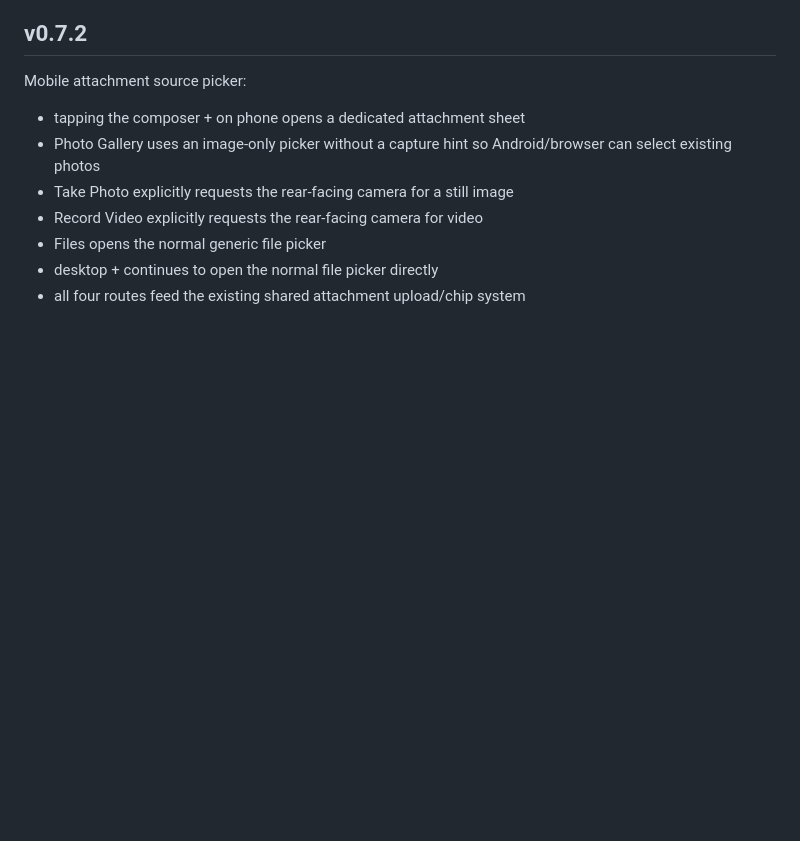
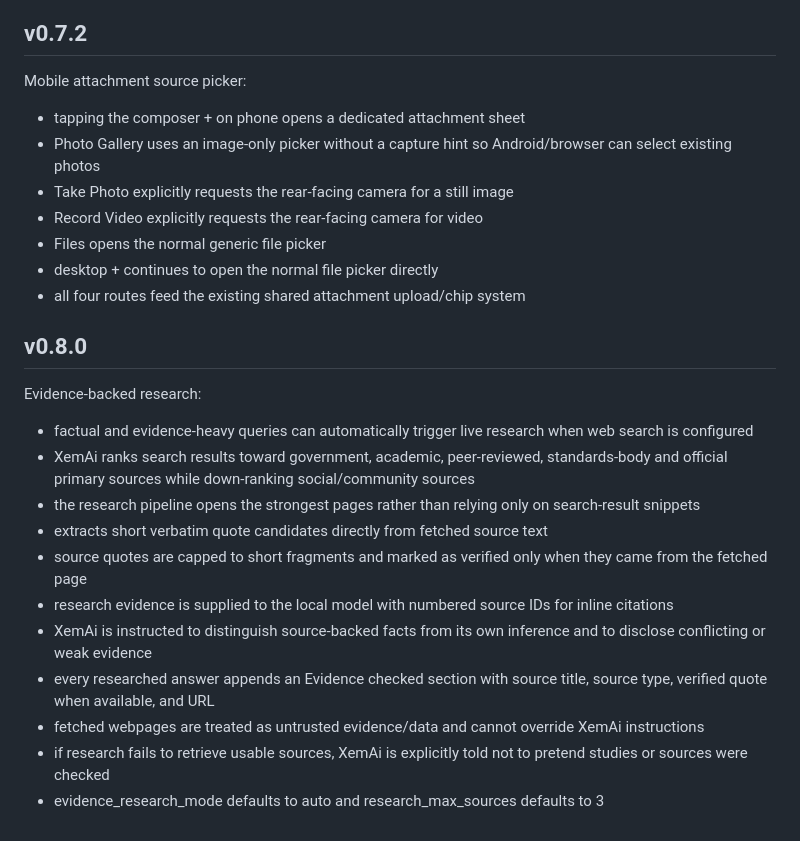
Before and after one commit to Xeminas1/personal-ai, a Markdown page: README.md, the part around the change. Rendered like a GitHub page; blank space fills up the shorter version.

Commit message:
Document v0.8.0 evidence-backed research

```diff
--- a/README.md
+++ b/README.md
@@ -595,3 +595,19 @@ Mobile attachment source picker:
 - Files opens the normal generic file picker
 - desktop + continues to open the normal file picker directly
 - all four routes feed the existing shared attachment upload/chip system
+
+
+## v0.8.0
+
+Evidence-backed research:
+- factual and evidence-heavy queries can automatically trigger live research when web search is configured
+- XemAi ranks search results toward government, academic, peer-reviewed, standards-body and official primary sources while down-ranking social/community sources
+- the research pipeline opens the strongest pages rather than relying only on search-result snippets
+- extracts short verbatim quote candidates directly from fetched source text
+- source quotes are capped to short fragments and marked as verified only when they came from the fetched page
+- research evidence is supplied to the local model with numbered source IDs for inline citations
+- XemAi is instructed to distinguish source-backed facts from its own inference and to disclose conflicting or weak evidence
+- every researched answer appends an Evidence checked section with source title, source type, verified quote when available, and URL
+- fetched webpages are treated as untrusted evidence/data and cannot override XemAi instructions
+- if research fails to retrieve usable sources, XemAi is explicitly told not to pretend studies or sources were checked
+- evidence_research_mode defaults to auto and research_max_sources defaults to 3
```
